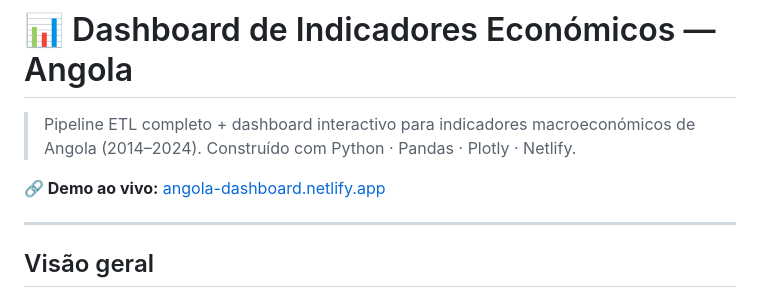
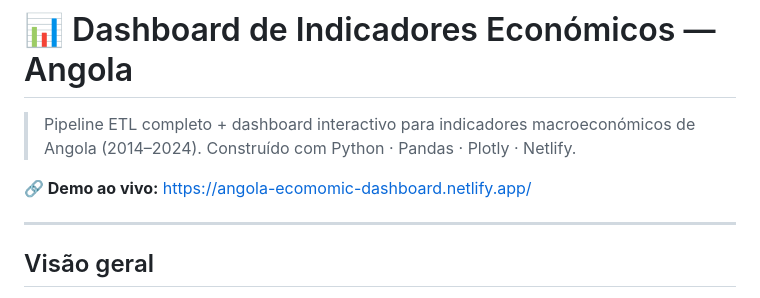
Before and after one commit to c-matias/economic-indicators-dasboard-angola, a Markdown page: README.md, the part around the change. Drawn GitHub-style.

Commit message:
Fix live demo link in README
Updated the live demo link in the README.

```diff
--- a/README.md
+++ b/README.md
@@ -3,7 +3,7 @@
 > Pipeline ETL completo + dashboard interactivo para indicadores macroeconómicos de Angola (2014–2024).
 > Construído com Python · Pandas · Plotly · Netlify.
 
-**🔗 Demo ao vivo:** [angola-dashboard.netlify.app](https://angola-dashboard.netlify.app)
+**🔗 Demo ao vivo:** [https://angola-ecomomic-dashboard.netlify.app/](https://angola-ecomomic-dashboard.netlify.app/)
 
 ---
 
```
